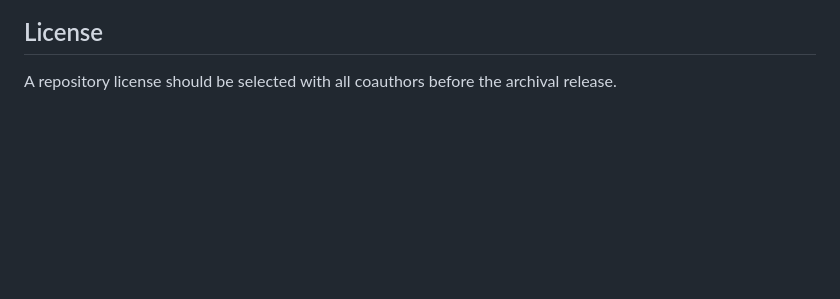
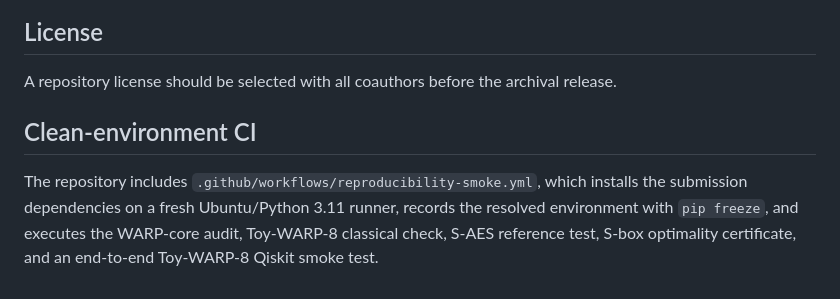
Before and after one commit to Indranil872001/warp-quantum-cryptanalysis, a Markdown page: README.md, the part around the change. Drawn GitHub-style; blank space fills up the shorter version.

Commit message:
Document clean-environment reproducibility CI

```diff
--- a/README.md
+++ b/README.md
@@ -103,3 +103,7 @@ See `CITATION.cff`.
 ## License
 
 A repository license should be selected with all coauthors before the archival release.
+
+## Clean-environment CI
+
+The repository includes `.github/workflows/reproducibility-smoke.yml`, which installs the submission dependencies on a fresh Ubuntu/Python 3.11 runner, records the resolved environment with `pip freeze`, and executes the WARP-core audit, Toy-WARP-8 classical check, S-AES reference test, S-box optimality certificate, and an end-to-end Toy-WARP-8 Qiskit smoke test.
```
